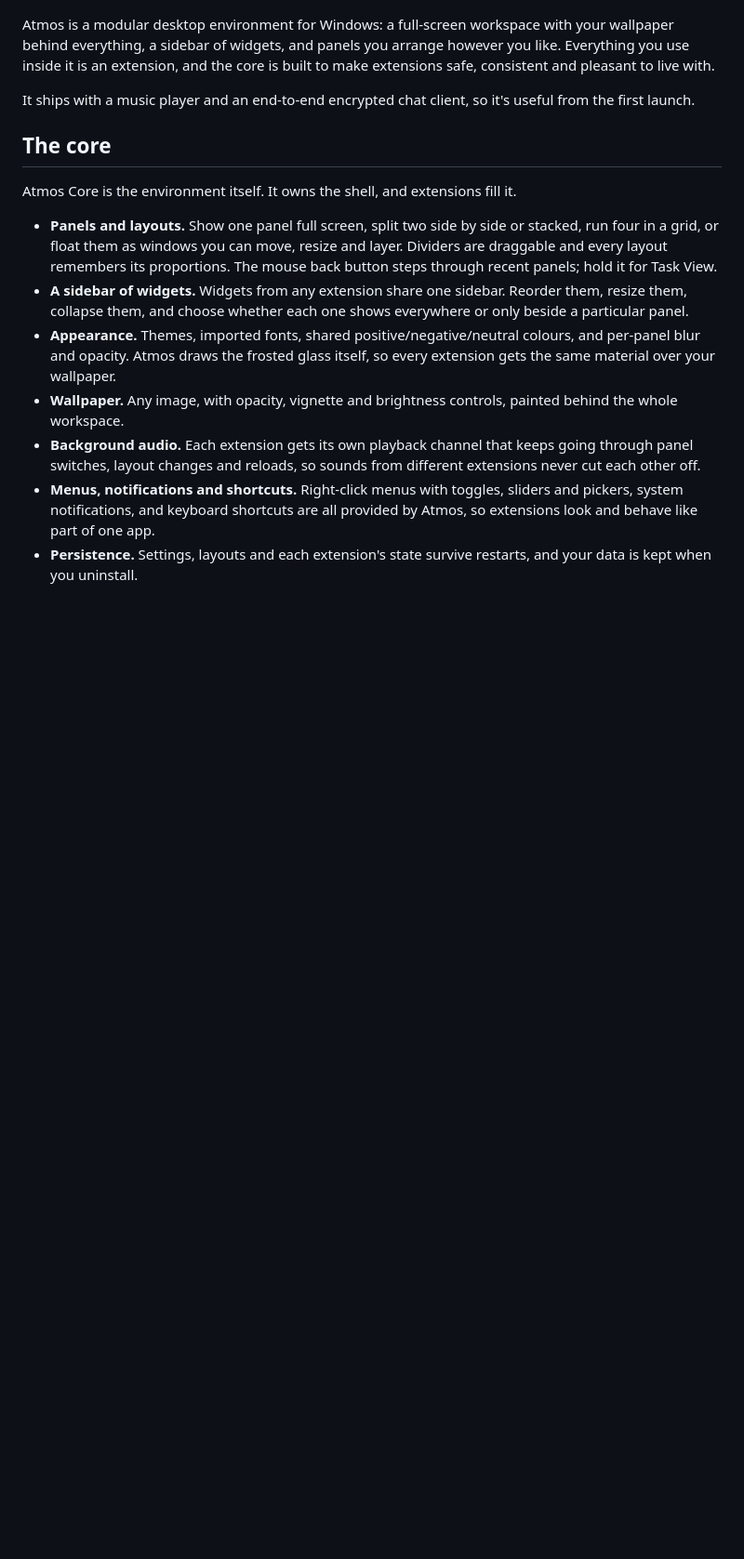
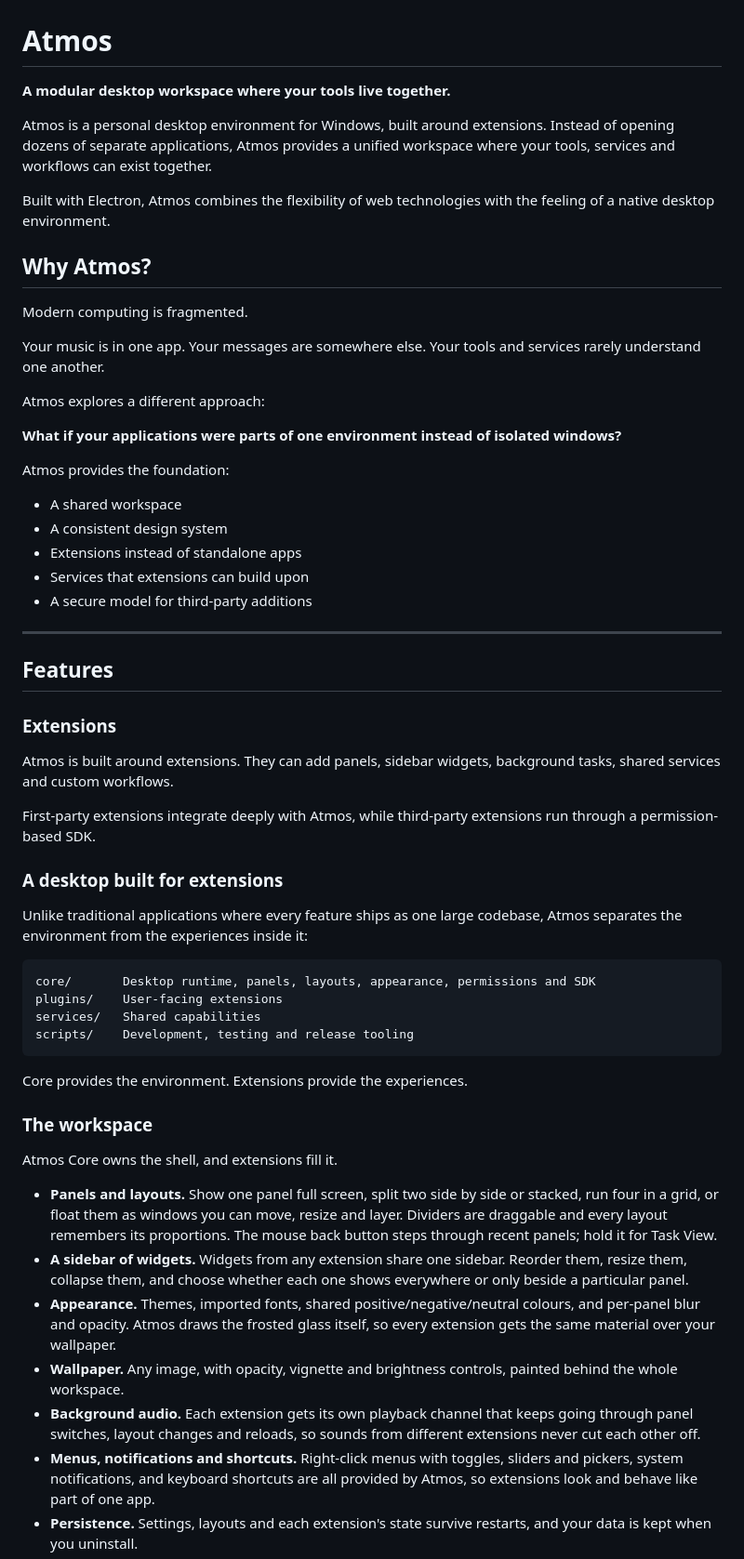
Before and after one commit to samsaraserenade/atmos-desktop, a Markdown page: README.md, the part around one of its changes. Shown at 93% size. Rendered like a GitHub page; blank space fills up the shorter version.

Commit message:
Improve README and document the official Rev token

````diff
--- a/README.md
+++ b/README.md
@@ -10,18 +10,66 @@
   <img alt="Atmos: the settings window over a blurred workspace" src="docs/images/atmos.jpg" width="100%">
 </p>
 
-Atmos is a modular desktop environment for Windows: a full-screen workspace
-with your wallpaper behind everything, a sidebar of widgets, and panels you
-arrange however you like. Everything you use inside it is an extension, and
-the core is built to make extensions safe, consistent and pleasant to live
-with.
+# Atmos
 
-It ships with a music player and an end-to-end encrypted chat client, so
-it's useful from the first launch.
+**A modular desktop workspace where your tools live together.**
 
-## The core
+Atmos is a personal desktop environment for Windows, built around extensions.
+Instead of opening dozens of separate applications, Atmos provides a unified
+workspace where your tools, services and workflows can exist together.
 
-Atmos Core is the environment itself. It owns the shell, and extensions fill it.
+Built with Electron, Atmos combines the flexibility of web technologies with
+the feeling of a native desktop environment.
+
+## Why Atmos?
+
+Modern computing is fragmented.
+
+Your music is in one app. Your messages are somewhere else. Your tools and
+services rarely understand one another.
+
+Atmos explores a different approach:
+
+**What if your applications were parts of one environment instead of isolated
+windows?**
+
+Atmos provides the foundation:
+
+- A shared workspace
+- A consistent design system
+- Extensions instead of standalone apps
+- Services that extensions can build upon
+- A secure model for third-party additions
+
+---
+
+## Features
+
+### Extensions
+
+Atmos is built around extensions. They can add panels, sidebar widgets,
+background tasks, shared services and custom workflows.
+
+First-party extensions integrate deeply with Atmos, while third-party
+extensions run through a permission-based SDK.
+
+### A desktop built for extensions
+
+Unlike traditional applications where every feature ships as one large
+codebase, Atmos separates the environment from the experiences inside it:
+
+```text
+core/       Desktop runtime, panels, layouts, appearance, permissions and SDK
+plugins/    User-facing extensions
+services/   Shared capabilities
+scripts/    Development, testing and release tooling
+```
+
+Core provides the environment. Extensions provide the experiences.
+
+### The workspace
+
+Atmos Core owns the shell, and extensions fill it.
 
 - **Panels and layouts.** Show one panel full screen, split two side by side
   or stacked, run four in a grid, or float them as windows you can move,
````
Also changed, not shown: other parts of README.md (+109 -30 lines).
